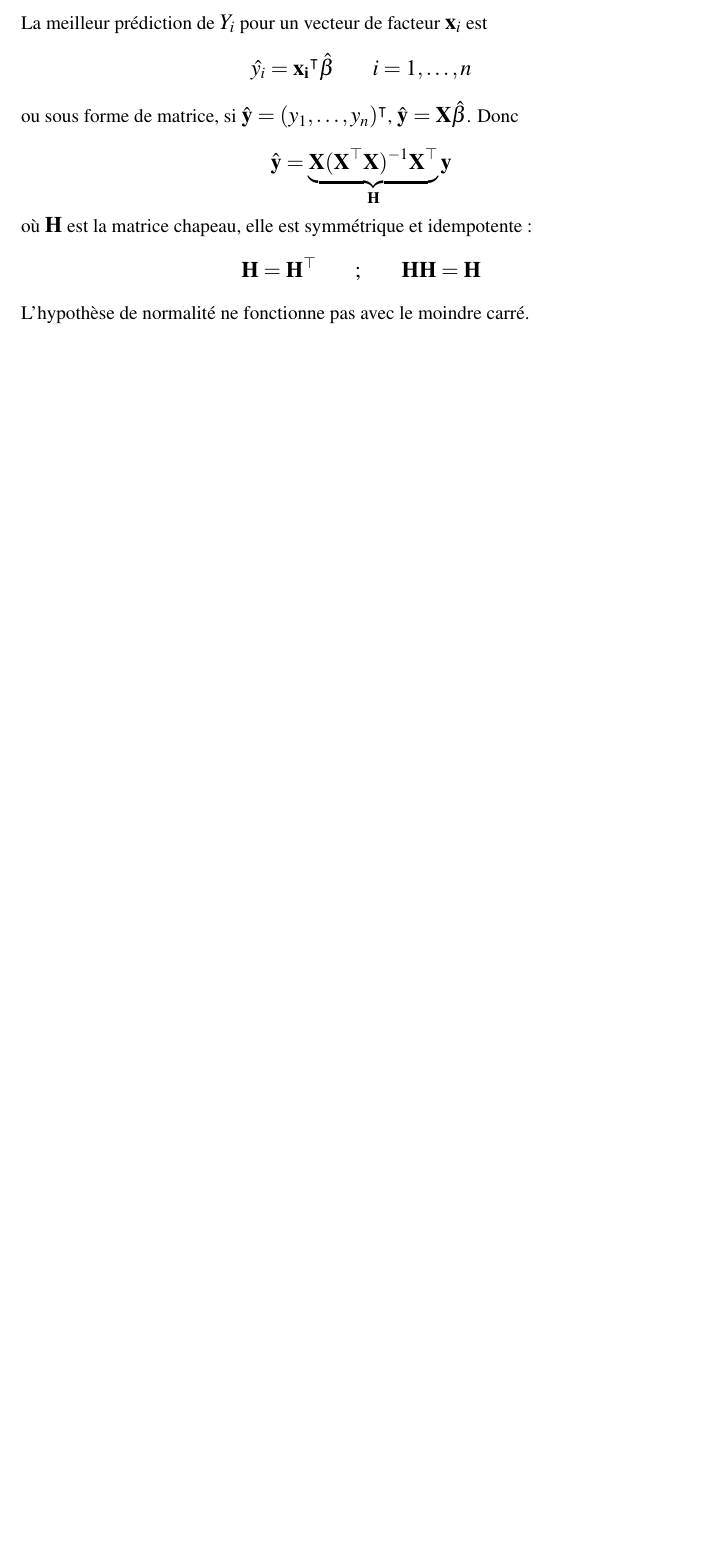
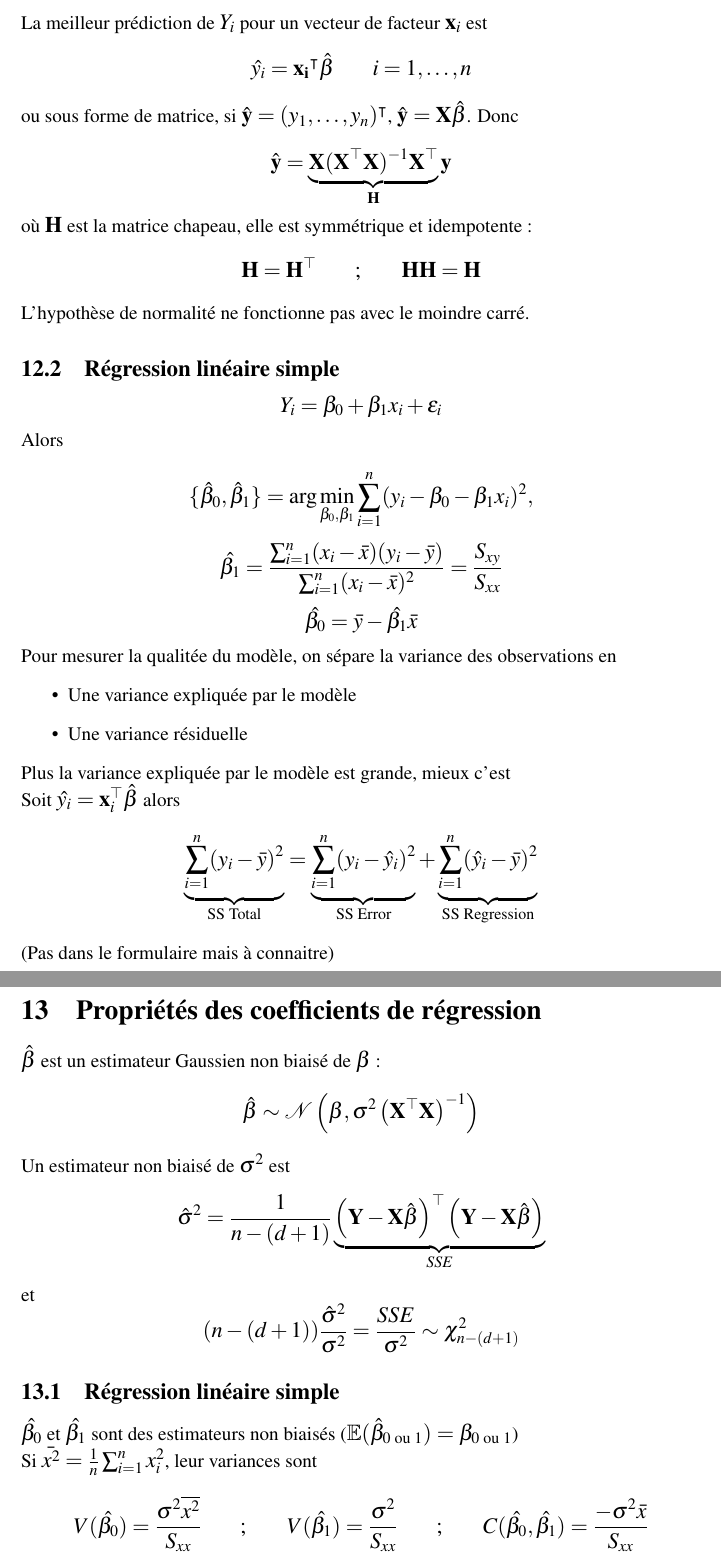
Before and after one commit to SyntexEPL/LEPL1109, a LaTeX document (main.tex): part of page 29 of 29 before the commit and two parts of pages 29 and 30 of 30 after it, the two joined at a grey line, cut so that both start at the same text, the shorter picture padded with empty space. Compiled offline with pdfLaTeX.

Commit message:
Cours5-NF

```diff
--- a/main.tex
+++ b/main.tex
@@ -953,3 +953,44 @@ $$\mathbf{H} = \mathbf{H}^\top \qquad ; \qquad \mathbf{H}\mathbf{H} = \mathbf{H}
 L'hypothèse de normalité ne fonctionne pas avec le moindre carré.
 
 
+\subsection{Régression linéaire simple}
+
+$$Y_i = \beta_0 + \beta_1 x_i + \epsilon_i$$
+
+Alors
+
+$$\{\hat{\beta}_0, \hat{\beta}_1\} = \operatorname{arg}\min_{\beta_0, \beta_1} \sum_{i=1}^{n} (y_i - \beta_0 - \beta_1 x_i)^2 ,$$
+
+$$\hat{\beta_1} = \frac{{\sum_{i=1}^{n} (x_i-\bar{x})(y_i-\bar{y})}}{{\sum_{i=1}^{n} (x_i-\bar{x})^2}} = \frac{{S_{xy}}}{{S_{xx}}}$$
+$$\hat{\beta_0} = \bar{y} - \hat{\beta_1}\bar{x}$$
+
+Pour mesurer la qualitée du modèle, on sépare la variance des observations en
+\begin{itemize}
+    \item Une variance expliquée par le modèle
+    \item Une variance résiduelle
+\end{itemize}
+
+Plus la variance expliquée par le modèle est grande, mieux c'est
+
+Soit $\hat{y_i} = \mathbf{x}_i^\top \hat{\beta}$ alors
+$$\underbrace{\sum_{i=1}^{n} (y_i - \bar{y})^2}_{\text{SS Total}} = \underbrace{\sum_{i=1}^{n} (y_i - \hat{y}_i)^2}_{\text{SS Error}} + \underbrace{\sum_{i=1}^{n} (\hat{y}_i - \bar{y})^2}_{\text{SS Regression}}$$
+(Pas dans le formulaire mais à connaitre)
+
+
+\section{Propriétés des coefficients de régression}
+
+$\hat{\beta}$ est un estimateur Gaussien non biaisé de $\beta$ :
+$$\hat{\beta} \sim \mathcal{N}\left(\beta, \sigma^2 \left(\mathbf{X}^\top \mathbf{X}\right)^{-1}\right)$$
+
+Un estimateur non biaisé de $\sigma^2$ est
+$$\hat{\sigma}^2 = \frac{1}{n-(d+1)} \underbrace{\left( \mathbf{Y} - \mathbf{X}\hat{\boldsymbol{\beta}} \right)^\top \left( \mathbf{Y} - \mathbf{X}\hat{\boldsymbol{\beta}} \right)}_{SSE}$$
+et
+$$(n-(d+1))\frac{\hat{\sigma}^2}{\sigma^2} = \frac{SSE}{\sigma^2} \sim \chi^2_{n-(d+1)}$$
+
+
+\subsection{Régression linéaire simple}
+
+$\hat{\beta_0}$ et $\hat{\beta_1}$ sont des estimateurs non biaisés ($\mathbb{E}(\hat{\beta}_{0 \text{ ou } 1}) = \beta_{0 \text{ ou } 1}$)
+
+Si $\bar{x^2} = \frac{1}{n} \sum_{i=1}^n x_i^2$, leur variances sont
+$$ V(\hat{\beta_0}) = \frac{\sigma^2 \overline{x^2}}{S_{xx}} \qquad ; \qquad V(\hat{\beta_1}) = \frac{\sigma^2}{S_{xx}} \qquad ; \qquad C(\hat{\beta_0}, \hat{\beta_1}) = \frac{-\sigma^2 \bar{x}}{S_{xx}} $$
```
Also changed, not shown: main.pdf, main.tex (17 more changed lines), 1 other file.
